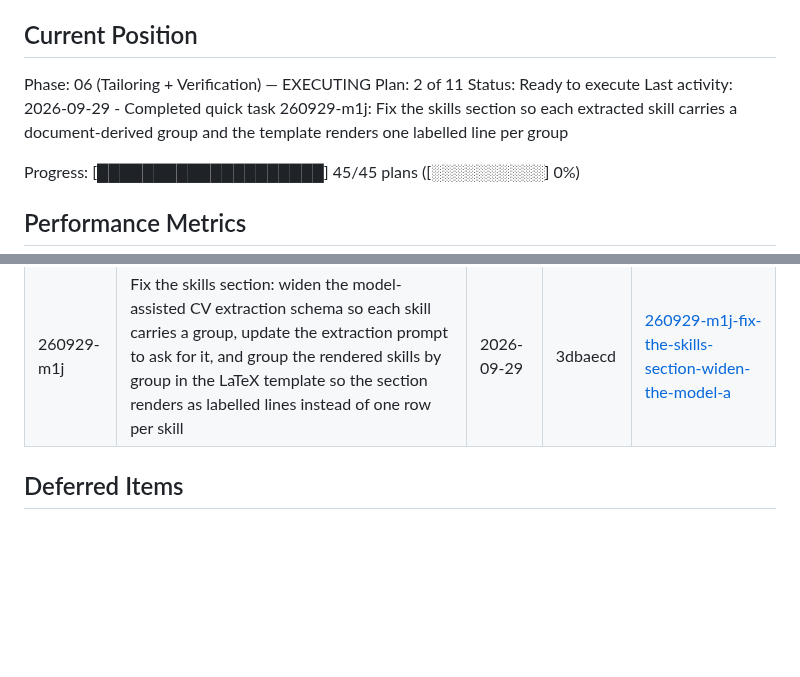
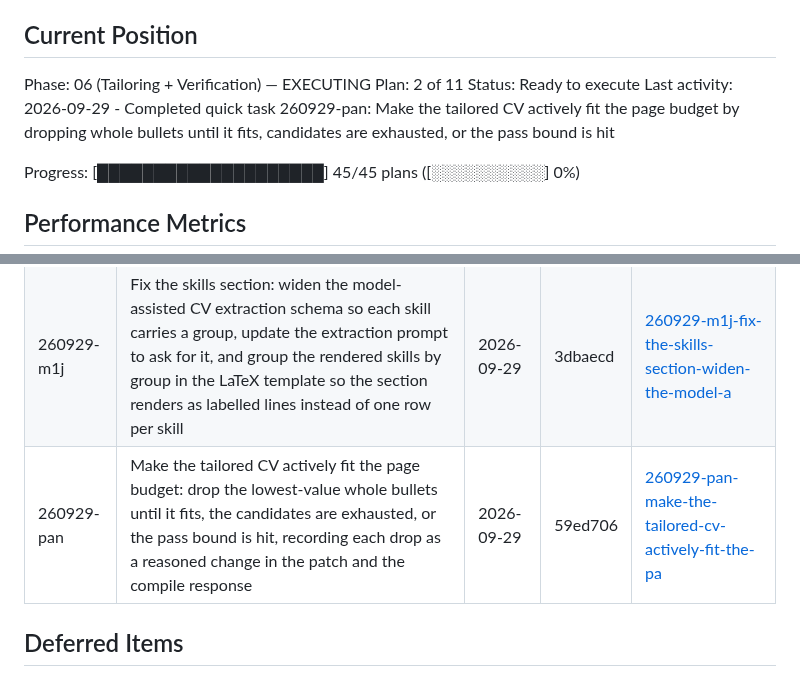
Before and after one commit to filipay/shortlist, a Markdown page: .planning/STATE.md, 2 parts joined by grey strips. Drawn GitHub-style; blank space fills up the shorter version.

Commit message:
docs(quick-260929-pan): make the tailored CV actively fit the page budget

```diff
--- a/.planning/STATE.md
+++ b/.planning/STATE.md
@@ -30,7 +30,7 @@ See: .planning/PROJECT.md (updated 2026-09-24)
 Phase: 06 (Tailoring + Verification) — EXECUTING
 Plan: 2 of 11
 Status: Ready to execute
-Last activity: 2026-09-29 - Completed quick task 260929-m1j: Fix the skills section so each extracted skill carries a document-derived group and the template renders one labelled line per group
+Last activity: 2026-09-29 - Completed quick task 260929-pan: Make the tailored CV actively fit the page budget by dropping whole bullets until it fits, candidates are exhausted, or the pass bound is hit
 
 Progress: [████████████████████] 45/45 plans ([░░░░░░░░░░] 0%)
 
@@ -192,6 +192,7 @@ None yet.
 |---|-------------|------|--------|-----------|
 | 260929-i46 | Extract the required years of experience from each listing's description as a soft ranking hint | 2026-09-29 | 6ebc31b | [260929-i46-extract-the-required-years-of-experience](./quick/260929-i46-extract-the-required-years-of-experience/) |
 | 260929-m1j | Fix the skills section: widen the model-assisted CV extraction schema so each skill carries a group, update the extraction prompt to ask for it, and group the rendered skills by group in the LaTeX template so the section renders as labelled lines instead of one row per skill | 2026-09-29 | 3dbaecd | [260929-m1j-fix-the-skills-section-widen-the-model-a](./quick/260929-m1j-fix-the-skills-section-widen-the-model-a/) |
+| 260929-pan | Make the tailored CV actively fit the page budget: drop the lowest-value whole bullets until it fits, the candidates are exhausted, or the pass bound is hit, recording each drop as a reasoned change in the patch and the compile response | 2026-09-29 | 59ed706 | [260929-pan-make-the-tailored-cv-actively-fit-the-pa](./quick/260929-pan-make-the-tailored-cv-actively-fit-the-pa/) |
 
 ## Deferred Items
 
```
Also changed, not shown: 2 other files.
